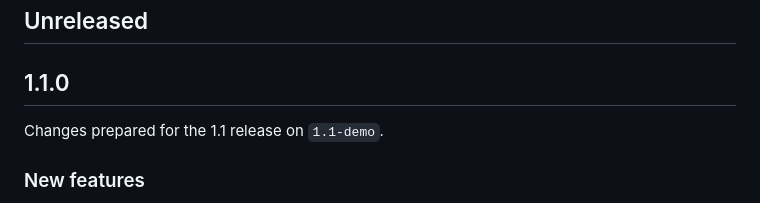
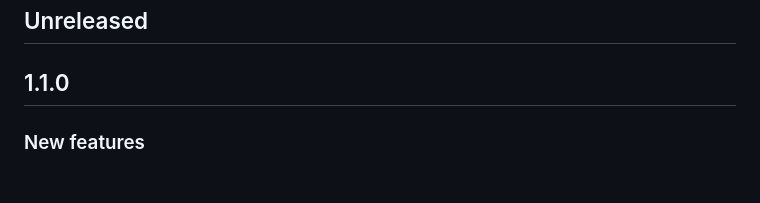
Before and after one commit to PyatkovVK/limits, a Markdown page: CHANGELOG.md, the part around the change. GitHub-like rendering; blank space fills up the shorter version.

Commit message:
Remove 1.1.0 release notes from CHANGELOG
Removed release notes for version 1.1.0 from CHANGELOG.

```diff
--- a/CHANGELOG.md
+++ b/CHANGELOG.md
@@ -5,8 +5,6 @@ User-visible changes are recorded here. Downloadable packages and publication st
 ## Unreleased
 
 ## 1.1.0
-
-Changes prepared for the 1.1 release on `1.1-demo`.
 
 ### New features
 
```
